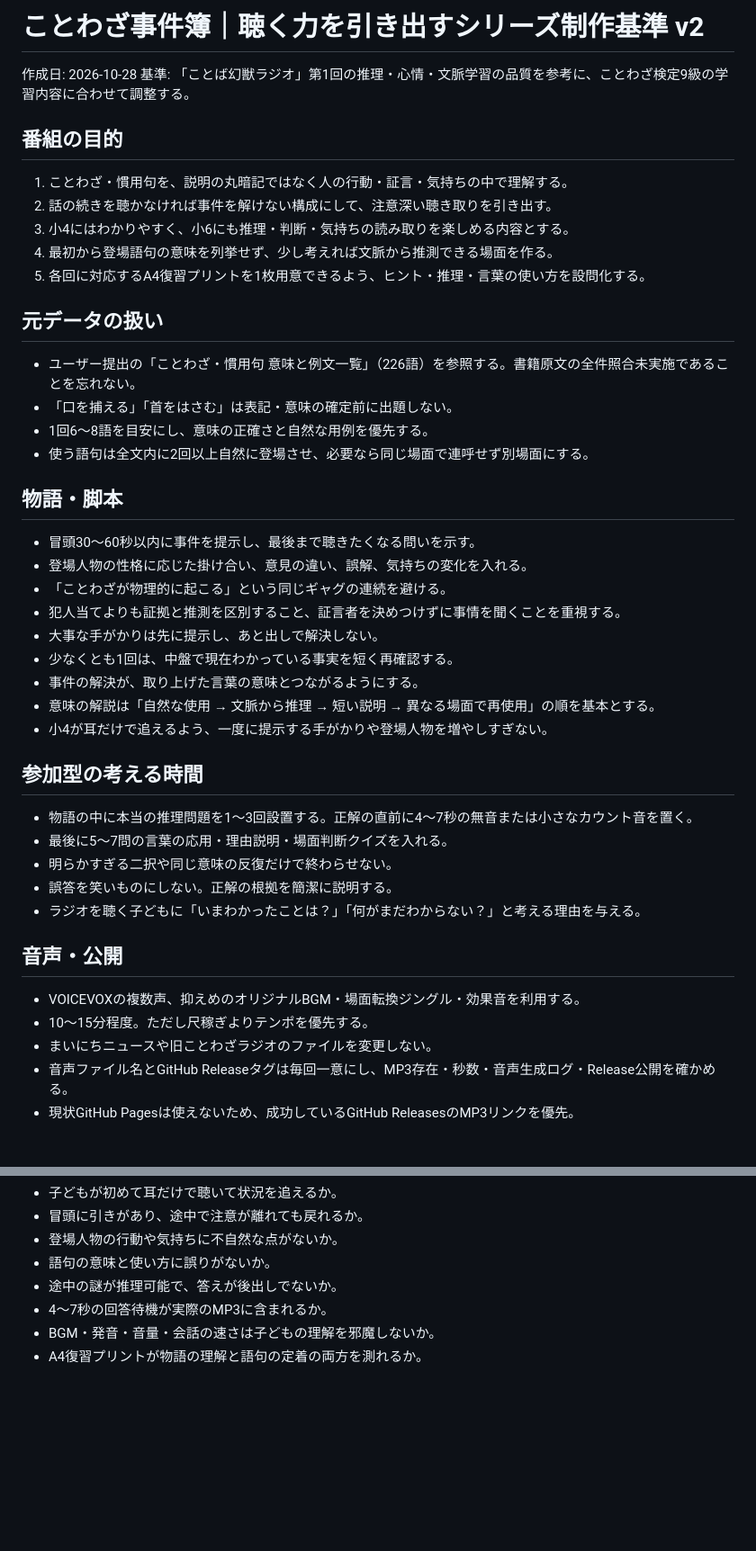
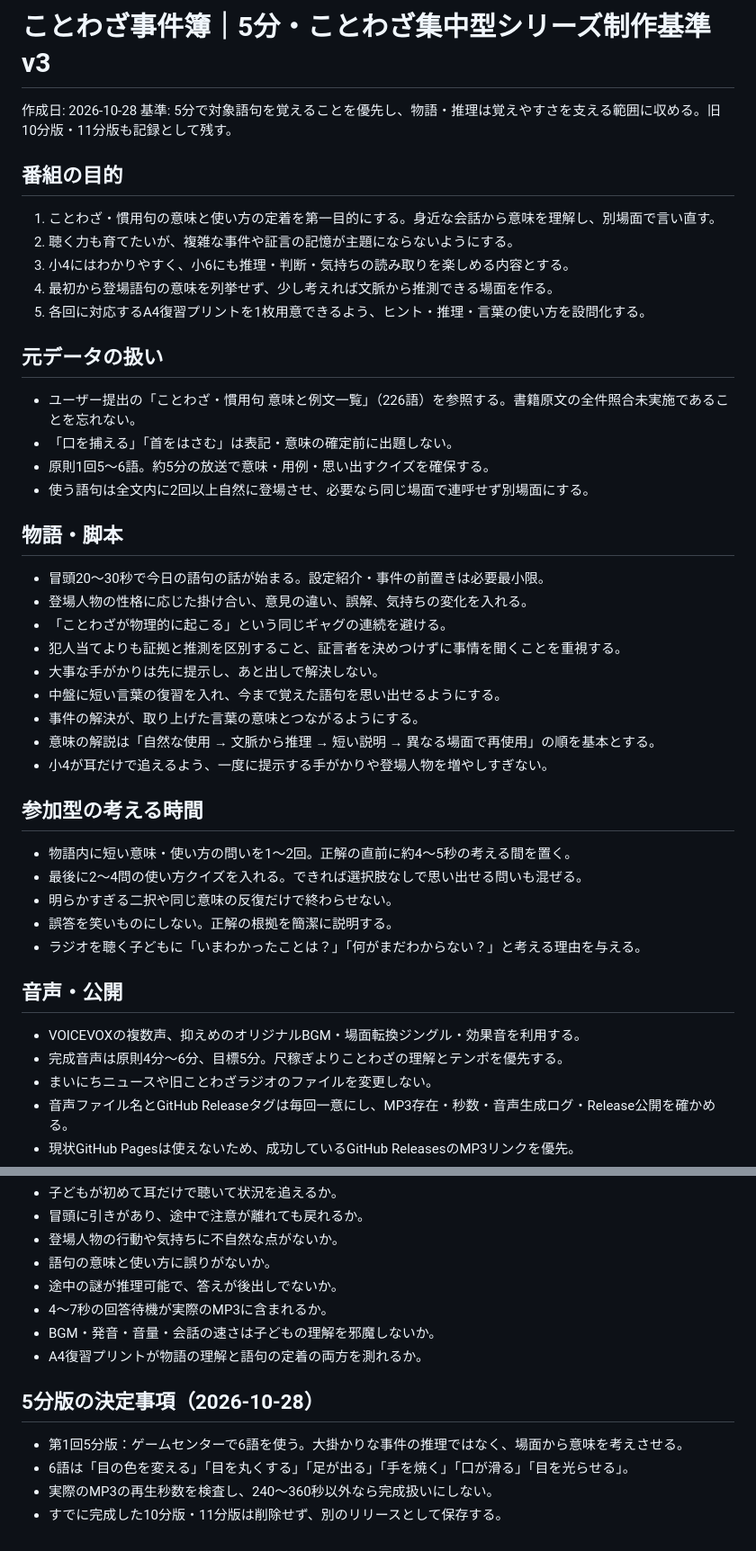
Before and after one commit to carpediemyeats-mama/mainichi-news-radio, a Markdown page: kotowaza/PRODUCTION_STANDARD.md, 2 parts joined by grey strips. Shown at 90% size. Drawn GitHub-style; blank space fills up the shorter version.

Commit message:
Adopt five-minute proverb-first format for future episodes

```diff
--- a/kotowaza/PRODUCTION_STANDARD.md
+++ b/kotowaza/PRODUCTION_STANDARD.md
@@ -1,10 +1,10 @@
-# ことわざ事件簿｜聴く力を引き出すシリーズ制作基準 v2
+# ことわざ事件簿｜5分・ことわざ集中型シリーズ制作基準 v3
 作成日: 2026-10-28
-基準: 「ことば幻獣ラジオ」第1回の推理・心情・文脈学習の品質を参考に、ことわざ検定9級の学習内容に合わせて調整する。
+基準: 5分で対象語句を覚えることを優先し、物語・推理は覚えやすさを支える範囲に収める。旧10分版・11分版も記録として残す。
 
 ## 番組の目的
-1. ことわざ・慣用句を、説明の丸暗記ではなく人の行動・証言・気持ちの中で理解する。
-2. 話の続きを聴かなければ事件を解けない構成にして、注意深い聴き取りを引き出す。
+1. ことわざ・慣用句の意味と使い方の定着を第一目的にする。身近な会話から意味を理解し、別場面で言い直す。
+2. 聴く力も育てたいが、複雑な事件や証言の記憶が主題にならないようにする。
 3. 小4にはわかりやすく、小6にも推理・判断・気持ちの読み取りを楽しめる内容とする。
 4. 最初から登場語句の意味を列挙せず、少し考えれば文脈から推測できる場面を作る。
 5. 各回に対応するA4復習プリントを1枚用意できるよう、ヒント・推理・言葉の使い方を設問化する。
@@ -12,30 +12,30 @@
 ## 元データの扱い
 - ユーザー提出の「ことわざ・慣用句 意味と例文一覧」（226語）を参照する。書籍原文の全件照合未実施であることを忘れない。
 - 「口を捕える」「首をはさむ」は表記・意味の確定前に出題しない。
-- 1回6〜8語を目安にし、意味の正確さと自然な用例を優先する。
+- 原則1回5〜6語。約5分の放送で意味・用例・思い出すクイズを確保する。
 - 使う語句は全文内に2回以上自然に登場させ、必要なら同じ場面で連呼せず別場面にする。
 
 ## 物語・脚本
-- 冒頭30〜60秒以内に事件を提示し、最後まで聴きたくなる問いを示す。
+- 冒頭20〜30秒で今日の語句の話が始まる。設定紹介・事件の前置きは必要最小限。
 - 登場人物の性格に応じた掛け合い、意見の違い、誤解、気持ちの変化を入れる。
 - 「ことわざが物理的に起こる」という同じギャグの連続を避ける。
 - 犯人当てよりも証拠と推測を区別すること、証言者を決めつけずに事情を聞くことを重視する。
 - 大事な手がかりは先に提示し、あと出しで解決しない。
-- 少なくとも1回は、中盤で現在わかっている事実を短く再確認する。
+- 中盤に短い言葉の復習を入れ、今まで覚えた語句を思い出せるようにする。
 - 事件の解決が、取り上げた言葉の意味とつながるようにする。
 - 意味の解説は「自然な使用 → 文脈から推理 → 短い説明 → 異なる場面で再使用」の順を基本とする。
 - 小4が耳だけで追えるよう、一度に提示する手がかりや登場人物を増やしすぎない。
 
 ## 参加型の考える時間
-- 物語の中に本当の推理問題を1〜3回設置する。正解の直前に4〜7秒の無音または小さなカウント音を置く。
-- 最後に5〜7問の言葉の応用・理由説明・場面判断クイズを入れる。
+- 物語内に短い意味・使い方の問いを1〜2回。正解の直前に約4〜5秒の考える間を置く。
+- 最後に2〜4問の使い方クイズを入れる。できれば選択肢なしで思い出せる問いも混ぜる。
 - 明らかすぎる二択や同じ意味の反復だけで終わらせない。
 - 誤答を笑いものにしない。正解の根拠を簡潔に説明する。
 - ラジオを聴く子どもに「いまわかったことは？」「何がまだわからない？」と考える理由を与える。
 
 ## 音声・公開
 - VOICEVOXの複数声、抑えめのオリジナルBGM・場面転換ジングル・効果音を利用する。
-- 10〜15分程度。ただし尺稼ぎよりテンポを優先する。
+- 完成音声は原則4分〜6分、目標5分。尺稼ぎよりことわざの理解とテンポを優先する。
 - まいにちニュースや旧ことわざラジオのファイルを変更しない。
 - 音声ファイル名とGitHub Releaseタグは毎回一意にし、MP3存在・秒数・音声生成ログ・Release公開を確かめる。
 - 現状GitHub Pagesは使えないため、成功しているGitHub ReleasesのMP3リンクを優先。
@@ -50,3 +50,9 @@
 - 4〜7秒の回答待機が実際のMP3に含まれるか。
 - BGM・発音・音量・会話の速さは子どもの理解を邪魔しないか。
 - A4復習プリントが物語の理解と語句の定着の両方を測れるか。
+
+## 5分版の決定事項（2026-10-28）
+- 第1回5分版：ゲームセンターで6語を使う。大掛かりな事件の推理ではなく、場面から意味を考えさせる。
+- 6語は「目の色を変える」「目を丸くする」「足が出る」「手を焼く」「口が滑る」「目を光らせる」。
+- 実際のMP3の再生秒数を検査し、240〜360秒以外なら完成扱いにしない。
+- すでに完成した10分版・11分版は削除せず、別のリリースとして保存する。
```
